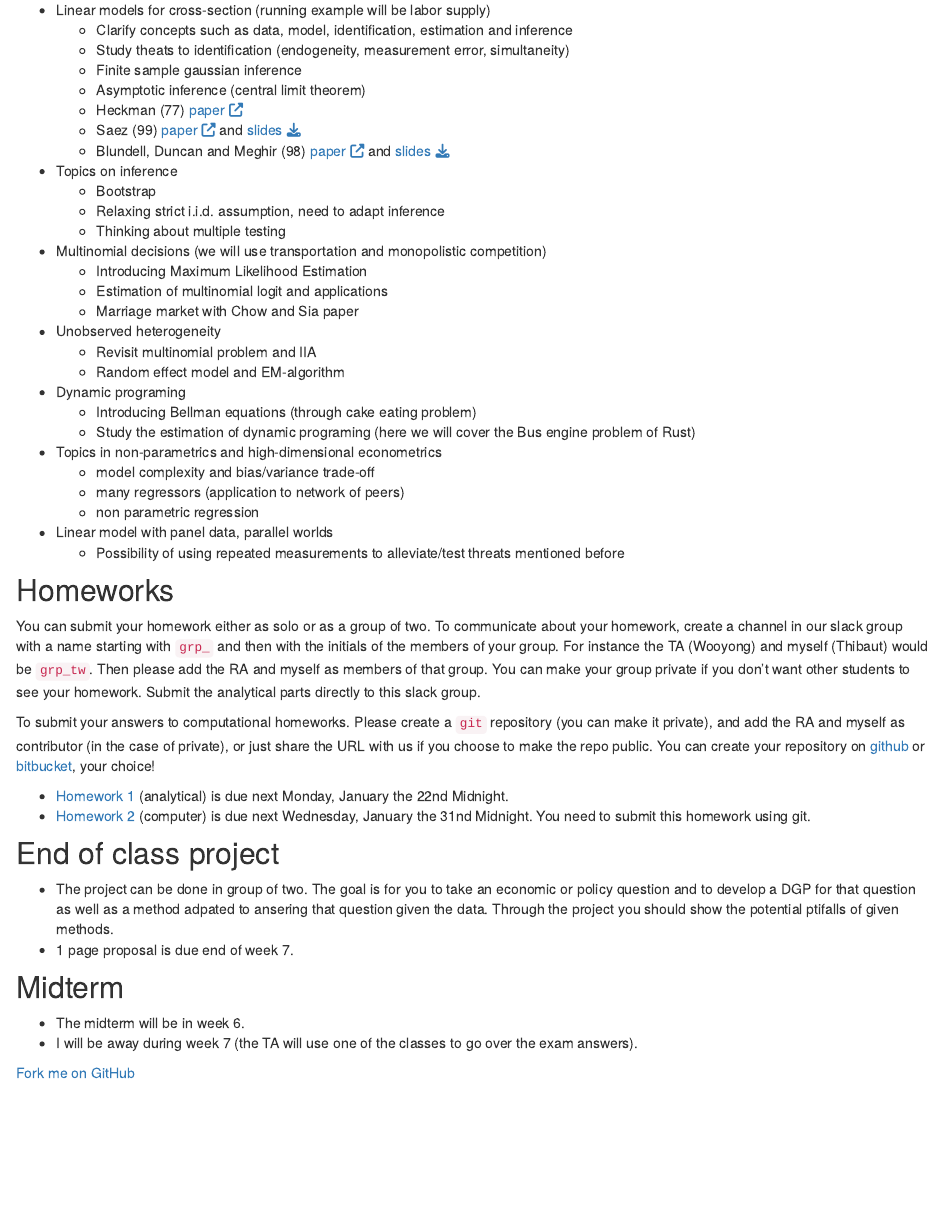
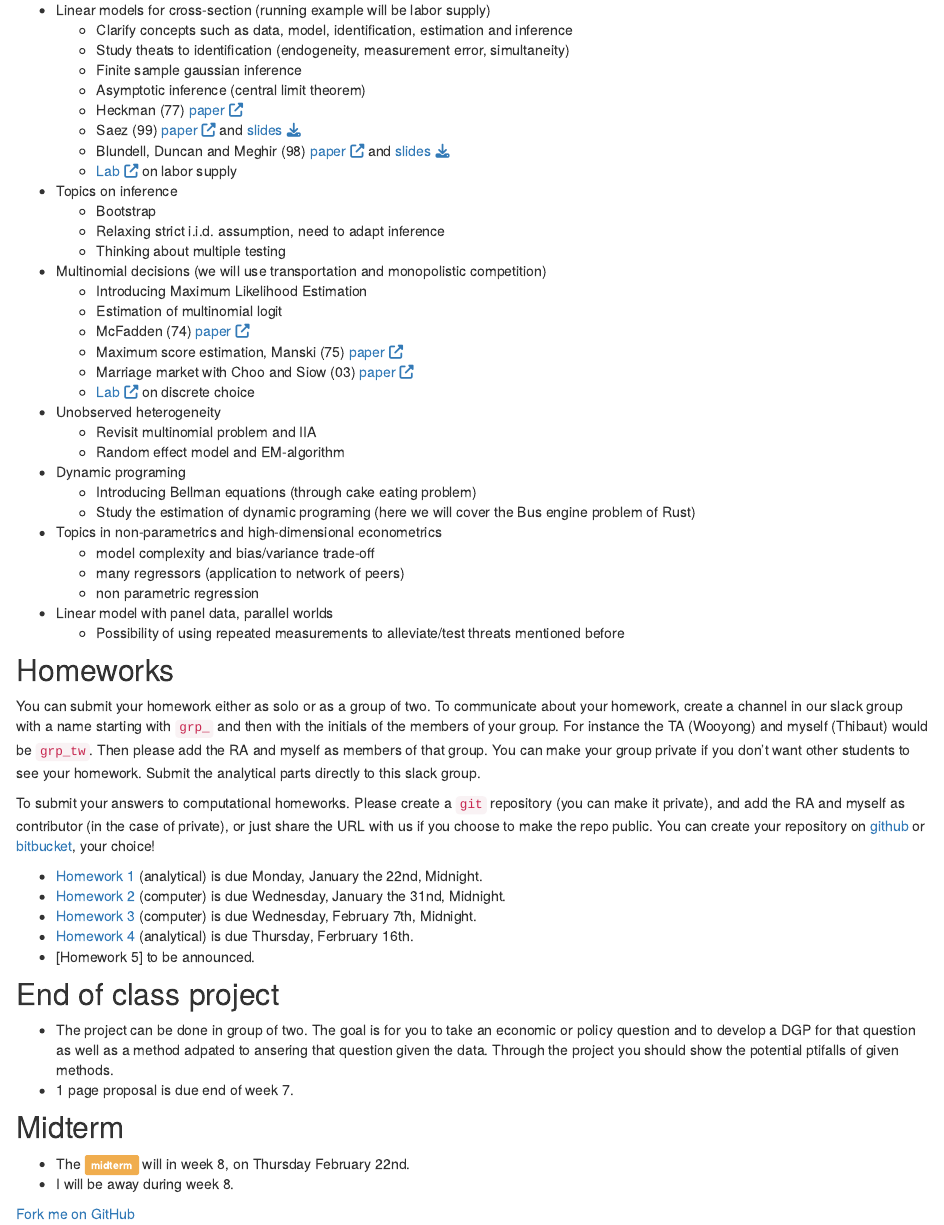
Before and after one commit to tlamadon/econ-21100, an R Markdown document (src/sched.Rmd): the page in a window 1100 px wide, from 260 px down. Rendered offline with R 4.5, knitr and Pandoc, with nearby package versions; a font, style sheet, LaTeX package, included part or bibliography that could not be used is replaced or left out; library style sheets and scripts come from the installed R packages.

Commit message:
small changes on schedule

```diff
--- a/src/_site.yml
+++ b/src/_site.yml
@@ -1,53 +1,55 @@
-name: "Econ 21130 "
-output_dir: "../docs"
+name: 'Econ 21130 '
+output_dir: ../docs
 navbar:
-  title: "Econ 21130"
+  title: Econ 21130
   left:
-    - text: "Home"
-      icon: fa-home
-      href: index.html
-    - text: "Sched"
-      icon: fa-calendar
-      href: sched.html
-    - text: "Labs"
-      icon: fa-book
-      menu:
-        - text: "Labor supply"
-          href: lab-labor-supply.html
-        - text: "Discrete choice"
-          href: lab-discretechoice.html
-        - text: "Dynamic choice"
-          href: lab-dynchoice.html
-        - text: "Many regressors"
-          href: linear-selection.html
-        - text: "non-param. regression"
-          href: np-regression.html
-        - text: "Bootstrap"
-          href: bootstrap.html
-    - text: "Homeworks"
-      icon: fa-truck
-      menu:
-        - text: "1 Labor supply"
-          href: hw-lsupply.html
-        - text: "2 Inference"
-          href: hw-inference.html
-    - text: "TA notes"
-      icon: fa-paw
-      menu:
-        - text: "R tutorial"
-          href: Rtutorial.html
-        - text: "R regression"
-          href: Rregression.html
+  - text: Home
+    icon: fa-home
+    href: index.html
+  - text: Sched
+    icon: fa-calendar
+    href: sched.html
+  - text: Labs
+    icon: fa-book
+    menu:
+    - text: Labor supply
+      href: lab-labor-supply.html
+    - text: Discrete choice
+      href: lab-discretechoice.html
+    - text: Dynamic choice
+      href: lab-dynchoice.html
+    - text: Many regressors
+      href: linear-selection.html
+    - text: non-param. regression
+      href: np-regression.html
+    - text: Bootstrap
+      href: bootstrap.html
+  - text: Homeworks
+    icon: fa-truck
+    menu:
+    - text: 1 Labor supply
+      href: hw-lsupply.html
+    - text: 2 Inference
+      href: hw-inference.html
+  - text: TA notes
+    icon: fa-paw
+    menu:
+    - text: R tutorial
+      href: Rtutorial.html
+    - text: R regression
+      href: Rregression.html
   right:
-    - icon: fa-github
-      href: https://github.com/tlamadon/econ-21100
-    - icon: fa-bug
-      href: https://github.com/tlamadon/econ-21100/issues
+  - icon: fa-github
+    href: https://github.com/tlamadon/econ-21100
+  - icon: fa-bug
+    href: https://github.com/tlamadon/econ-21100/issues
 output:
   html_document:
     theme: cosmo
     highlight: textmate
     include:
       after_body: footer.html
-      in_header:  header.html
+      in_header: header.html
     css: styles.css
+    lib_dir: site_libs
+    self_contained: no
--- a/src/sched.Rmd
+++ b/src/sched.Rmd
@@ -17,14 +17,18 @@ You can download the notes for the class:
     - Heckman (77)  [paper <i class="fa fa-external-link" aria-hidden="true"></i>](http://www.nber.org/papers/w0172)
     - Saez (99) [paper <i class="fa fa-external-link" aria-hidden="true"></i>](https://eml.berkeley.edu/~saez/saezAEJ10bunching.pdf) and [slides <i class="fa fa-download" aria-hidden="true"></i> ](pdf/slides-laborsupply-kink-ug.pdf)
     - Blundell, Duncan and Meghir (98) [paper <i class="fa fa-external-link" aria-hidden="true"></i>](https://www.jstor.org/stable/2999575) and [slides <i class="fa fa-download" aria-hidden="true"></i> ](pdf/slides-laborsupply-bdm-ug.pdf)
+    - [Lab <i class="fa fa-external-link" aria-hidden="true"></i>](lab-labor-supply.html) on labor supply
   - Topics on inference
     - Bootstrap
     - Relaxing strict i.i.d. assumption, need to adapt inference
     - Thinking about multiple testing
   - Multinomial decisions (we will use transportation and monopolistic competition)
     - Introducing Maximum Likelihood Estimation
-    - Estimation of multinomial logit and applications
-    - Marriage market with Chow and Sia paper
+    - Estimation of multinomial logit
+    - McFadden (74) [paper <i class="fa fa-external-link" aria-hidden="true"></i>](https://www.sciencedirect.com/science/article/pii/0047272774900036)
+    - Maximum score estimation, Manski (75) [paper <i class="fa fa-external-link" aria-hidden="true"></i>](https://www.sciencedirect.com/science/article/pii/0304407675900329)
+    - Marriage market with Choo and Siow (03) [paper <i class="fa fa-external-link" aria-hidden="true"></i>](http://homes.chass.utoronto.ca/~siow/papers/who_marries_whom.pdf)
+    - [Lab <i class="fa fa-external-link" aria-hidden="true"></i>](lab-labor-supply.html) on discrete choice
   - Unobserved heterogeneity
     - Revisit multinomial problem and IIA
     - Random effect model and EM-algorithm
@@ -44,8 +48,11 @@ You can submit your homework either as solo or as a group of two. To communicate
 
 To submit your answers to computational homeworks. Please create a `git` repository (you can make it private), and add the RA and myself as contributor (in the case of private), or just share the URL with us if you choose to make the repo public. You can create your repository on [github](http://github.com) or [bitbucket](htpp://bitbucket.org), your choice!
 
- - [Homework 1](pdf/hw1_w18.pdf) (analytical) is due next Monday, January the 22nd Midnight.
- - [Homework 2](hw-lsupply.html) (computer) is due next Wednesday, January the 31nd Midnight. You need to submit this homework using git.
+ - [Homework 1](pdf/hw1_w18.pdf) (analytical) is due Monday, January the 22nd, Midnight.
+ - [Homework 2](hw-lsupply.html) (computer) is due Wednesday, January the 31nd, Midnight.
+ - [Homework 3](hw-inference.html) (computer) is due Wednesday, February 7th, Midnight.
+ - [Homework 4](pdf/hw4_w18.pdf) (analytical) is due Thursday, Ferbruary 16th.
+ - [Homework 5] to be announced.
 
 ## End of class project
 
@@ -54,5 +61,5 @@ To submit your answers to computational homeworks. Please create a `git` reposit
 
 ## Midterm
 
- - The midterm will be in week 6.
- - I will be away during week 7 (the TA will use one of the classes to go over the exam answers).
+ - The <span class="label label-warning">midterm</span> will in week 8, on Thursday February 22nd.
+ - I will be away during week 8.
```
